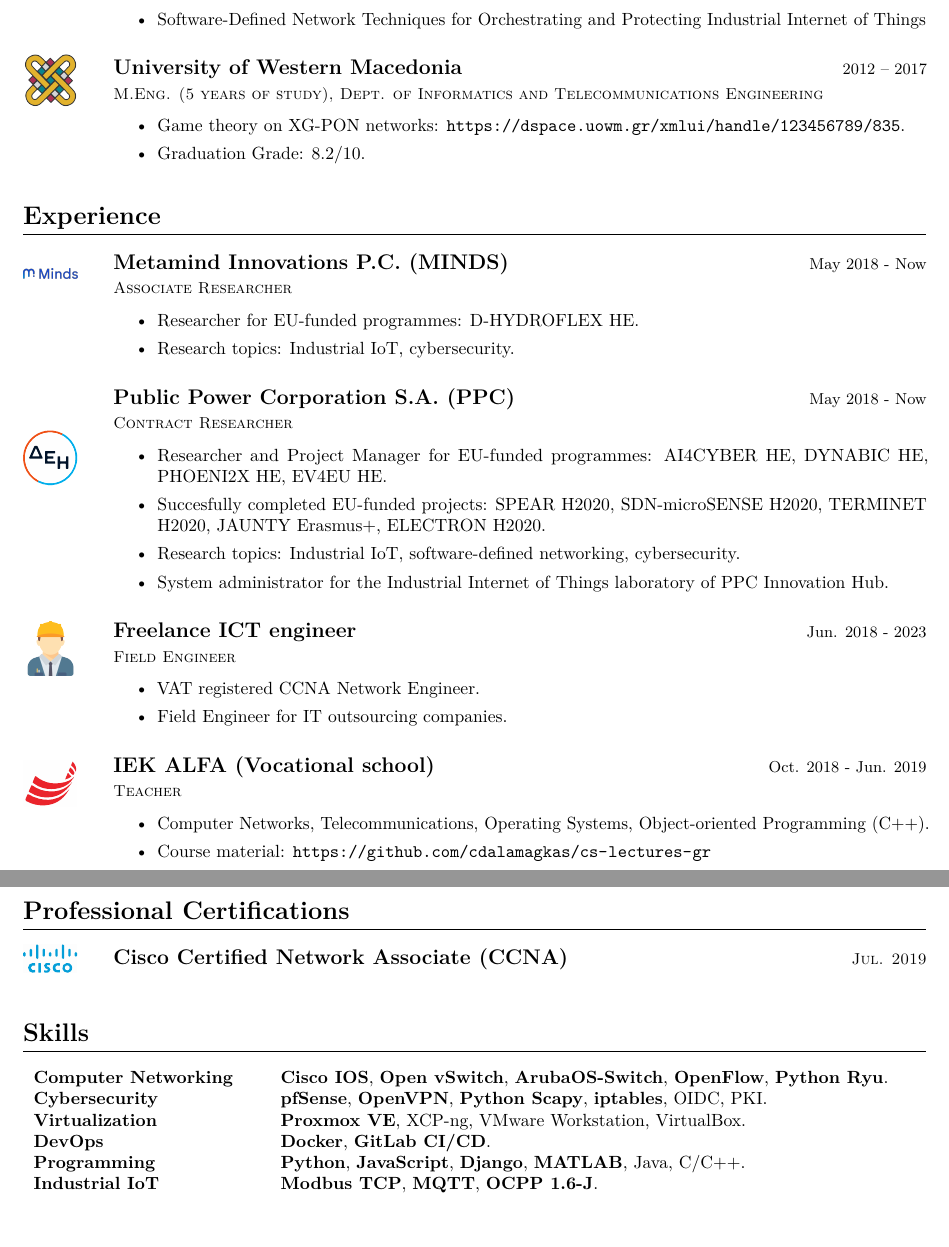
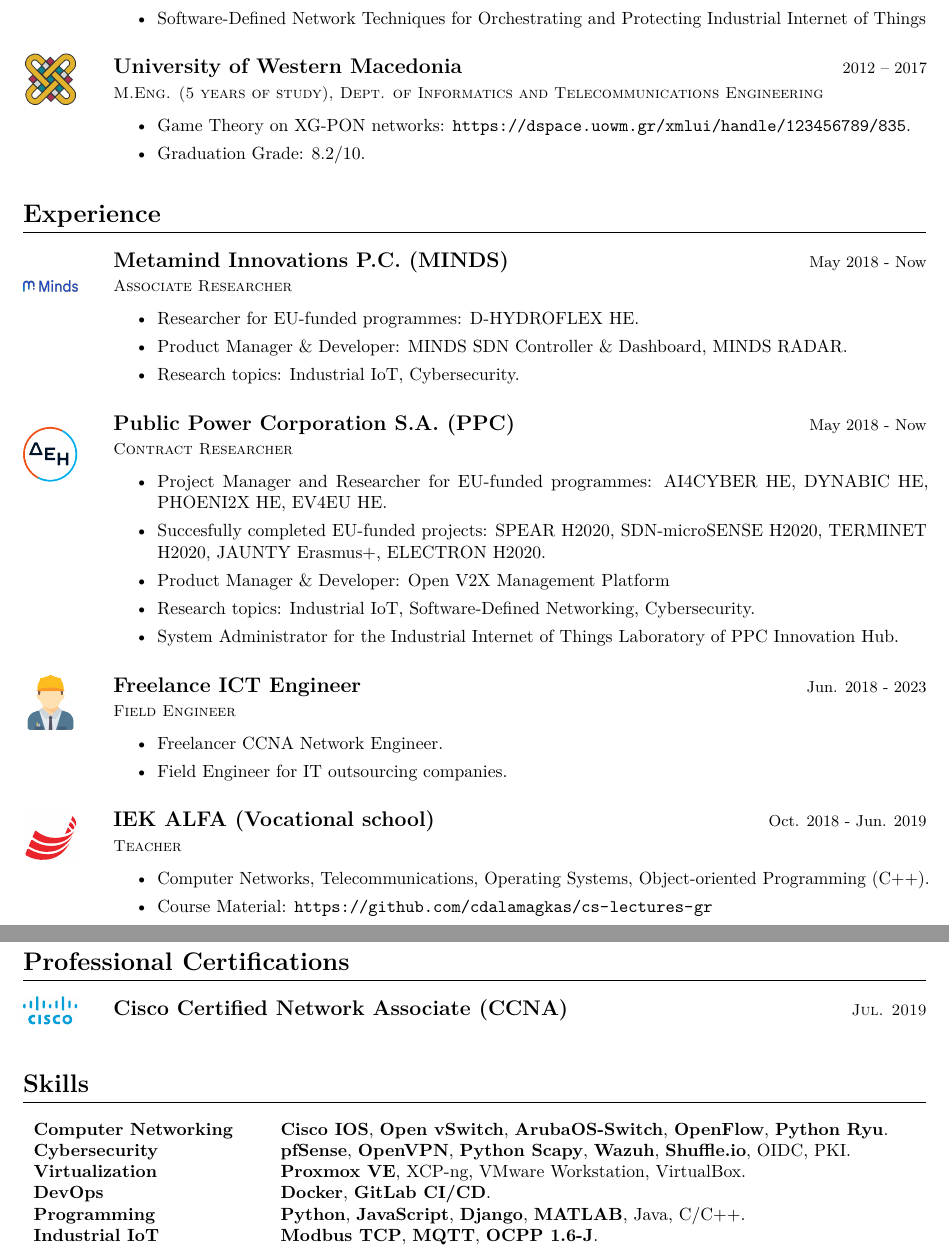
Before and after one commit to cdalamagkas/cv, a LaTeX CV (cv-en.tex): two parts of pages 1 and 2 of 2, joined at a grey line, cut so that both start at the same text. Compiled offline with pdfLaTeX.

Commit message:
updated eng bio

```diff
--- a/cv-en.tex
+++ b/cv-en.tex
@@ -31,7 +31,7 @@
 		\begin{Itemize}
 			%\item Recognized as integrated master degree (level 7 of EFQ) under government gazette 3987/14-9-2018
 			%\item Thesis title: "\textit{Design of Market Mechanism for Dynamic Bandwidth Allocation on XG-PON}".
-			\item Game theory on XG-PON networks: \url{https://dspace.uowm.gr/xmlui/handle/123456789/835}.
+			\item Game Theory on XG-PON networks: \url{https://dspace.uowm.gr/xmlui/handle/123456789/835}.
 			\item Graduation Grade: 8.2/10.
 		\end{Itemize}
 	\end{EntryDatedLogo}
@@ -40,26 +40,28 @@
 	\begin{EntryDatedLogo}{Metamind Innovations P.C. (MINDS)}{https://metamind.gr/}{May 2018 - Now}{Associate Researcher}{-1.25cm}{minds}{0.6}
 		\begin{Itemize}
 			\item Researcher for EU-funded programmes: \href{https://cordis.europa.eu/project/id/101122357}{D-HYDROFLEX HE}.
-			\item Research topics: Industrial IoT, cybersecurity.
+			\item Product Manager \& Developer: MINDS SDN Controller \& Dashboard, MINDS RADAR.
+			\item Research topics: Industrial IoT, Cybersecurity.
 		\end{Itemize}
 	\end{EntryDatedLogo}
 
 	\vspace*{0.5cm}
 
-	\begin{EntryDatedLogo}{Public Power Corporation S.A. (PPC)}{https://www.dei.gr/en}{May 2018 - Now}{Contract Researcher}{-1.25cm}{dei}{0.6}
+	\begin{EntryDatedLogo}{Public Power Corporation S.A. (PPC)}{https://www.dei.gr/en}{May 2018 - Now}{Contract Researcher}{-3cm}{dei}{0.6}
 		\begin{Itemize}
-			\item Researcher and Project Manager for EU-funded programmes: \href{https://cordis.europa.eu/project/id/101070450}{AI4CYBER HE}, \href{https://cordis.europa.eu/project/id/101070455}{DYNABIC HE}, \href{https://cordis.europa.eu/project/id/101070586}{PHOENI2X HE}, \href{https://cordis.europa.eu/project/id/101056765}{EV4EU HE}.
+			\item Project Manager and Researcher for EU-funded programmes: \href{https://cordis.europa.eu/project/id/101070450}{AI4CYBER HE}, \href{https://cordis.europa.eu/project/id/101070455}{DYNABIC HE}, \href{https://cordis.europa.eu/project/id/101070586}{PHOENI2X HE}, \href{https://cordis.europa.eu/project/id/101056765}{EV4EU HE}.
 			\item Succesfully completed EU-funded projects: \href{https://cordis.europa.eu/project/id/787011}{SPEAR H2020}, \href{https://cordis.europa.eu/project/id/833955}{SDN-microSENSE H2020}, \href{https://cordis.europa.eu/project/id/957406}{TERMINET H2020}, \href{https://www.jaunty.eu/}{JAUNTY Erasmus+}, \href{https://cordis.europa.eu/project/id/101021936}{ELECTRON H2020}.
-			\item Research topics: Industrial IoT, software-defined networking, cybersecurity.
-			\item System administrator for the Industrial Internet of Things laboratory of \href{https://innovationhub.dei.gr/el/}{PPC Innovation Hub}.
+			\item Product Manager \& Developer: \href{https://github.com/EV4EU/ov2xmp}{Open V2X Management Platform}
+			\item Research topics: Industrial IoT, Software-Defined Networking, Cybersecurity.
+			\item System Administrator for the Industrial Internet of Things Laboratory of \href{https://innovationhub.dei.gr/el/}{PPC Innovation Hub}.
 		\end{Itemize}
 	\end{EntryDatedLogo}
 
 	\vspace*{0.5cm}
 
-	\begin{EntryDatedLogo}{Freelance ICT engineer}{https://cdalamagkas.gr}{Jun. 2018 - 2023}{Field Engineer}{-1cm}{engineer}{0.6}
+	\begin{EntryDatedLogo}{Freelance ICT Engineer}{https://cdalamagkas.gr}{Jun. 2018 - 2023}{Field Engineer}{-1cm}{engineer}{0.6}
 		\begin{Itemize}
-			\item VAT registered CCNA Network Engineer.
+			\item Freelancer CCNA Network Engineer.
 			\item Field Engineer for IT outsourcing companies.
 		\end{Itemize}
 	\end{EntryDatedLogo}
@@ -79,7 +81,7 @@
 	\begin{EntryDatedLogo}{IEK ALFA (Vocational school)}{https://iekalfa.gr}{Oct. 2018 - Jun. 2019}{Teacher}{-1cm}{alfa}{0.6}
 		\begin{Itemize}
 			\item Computer Networks, Telecommunications, Operating Systems, Object-oriented Programming (C++).
-			\item Course material: \url{https://github.com/cdalamagkas/cs-lectures-gr}
+			\item Course Material: \url{https://github.com/cdalamagkas/cs-lectures-gr}
 		\end{Itemize}
 	\end{EntryDatedLogo}
 
@@ -101,8 +103,6 @@
 	%\end{Itemize}
 	%\end{EntryDatedLogo}
 
-	\vspace*{0.5cm}
-
 	\section{Professional Certifications}
 	\begin{EntryDatedLogo}{Cisco Certified Network Associate (CCNA)}{https://www.cisco.com/}{\scshape{Jul. 2019}}{}{-0.75cm}{cisco}{0.6}
 	\end{EntryDatedLogo}
@@ -110,7 +110,7 @@
 	\section{Skills}
 	\begin{tabular}{m{4.5cm} m{13cm}}\renewcommand{\arraystretch}{2}
 		\textbf{Computer Networking}   	& \textbf{Cisco IOS}, \textbf{Open vSwitch}, \textbf{ArubaOS-Switch}, \textbf{OpenFlow}, \textbf{Python Ryu}.\\
-		\textbf{Cybersecurity}			& \textbf{pfSense}, \textbf{OpenVPN}, \textbf{Python Scapy}, \textbf{iptables}, OIDC, PKI.\\
+		\textbf{Cybersecurity}			& \textbf{pfSense}, \textbf{OpenVPN}, \textbf{Python Scapy}, \textbf{Wazuh}, \textbf{Shuffle.io}, OIDC, PKI.\\
 		\textbf{Virtualization}			& \textbf{Proxmox VE}, XCP-ng, VMware Workstation, VirtualBox.\\
 		\textbf{DevOps}					& \textbf{Docker}, \textbf{GitLab CI/CD}. \\
 		\textbf{Programming} 	    	& \textbf{Python}, \textbf{JavaScript}, \textbf{Django}, \textbf{MATLAB}, Java, C/C++. \\
```
